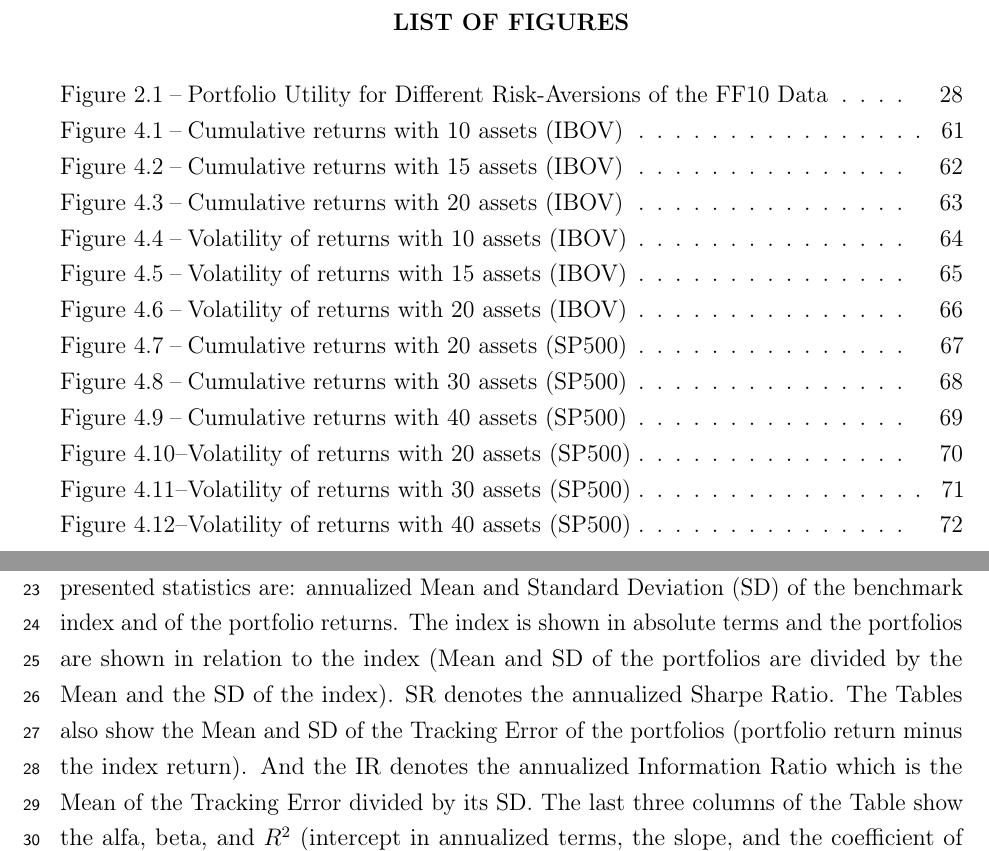
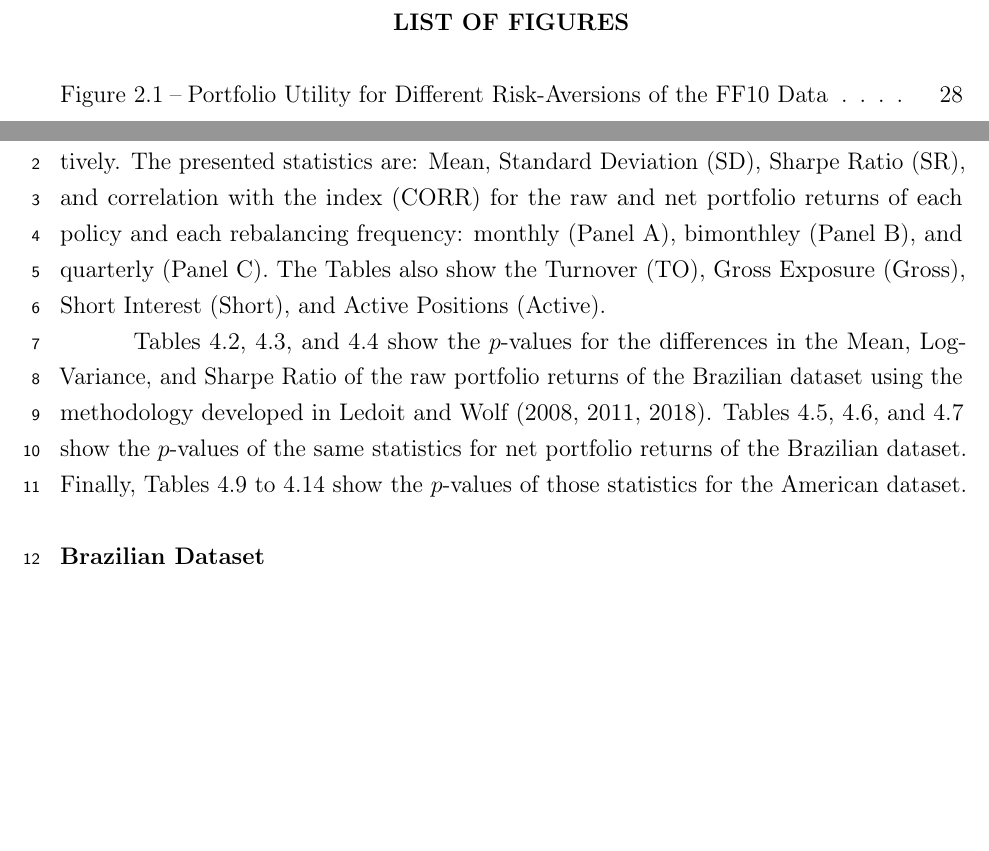
Before and after one commit to pfnaibert/THESIS, a LaTeX thesis (00_tese.tex): two parts of pages 7 and 44 of 78 before the commit and two parts of pages 7 and 45 of 66 after it, joined at a grey line, cut so that both start at the same text, the shorter picture padded with empty space. The pictures show the PDF file 00_tese.pdf that the author committed with the source.

Commit message:
it-featsel tables

```diff
--- a/00_tese.tex
+++ b/00_tese.tex
@@ -2258,10 +2267,3 @@ The numbers after the letters denote the number of active positions allowed in e
 %%%%%%%%%%%%%%%%%%%%%%%%%%%%%%%%%%%%%%%%%%%%%%%%%%%%%%%%%%%%%%%%%%%%%%%%%%%%%%%%%%%%
 % Description of Tables
 
-Tables \ref{tab:oos:ibov} and \ref{tab:oos:sp500} show statistics without considering transaction costs.
-The presented statistics are: annualized Mean and Standard Deviation (SD) of the benchmark index and of the portfolio returns.
-The index is shown in absolute terms and the portfolios are shown in relation to the index (Mean and SD of the portfolios are divided by the Mean and the SD of the index).
-SR denotes the annualized Sharpe Ratio.
-The Tables also show the Mean and SD of the Tracking Error of the portfolios (portfolio return minus the index return).
-And the IR denotes the annualized Information Ratio which is the Mean of the Tracking Error divided by its SD.
-The last three columns of the Table show the alfa, beta, and $R^2$ (intercept in annualized terms, the slope, and the coefficient of determination) of a univariate regression of the out of sample portfolio returns against the benchmark Index in the out of sample period.
@@ -2275,6 +2271,29 @@ Those figures also show in pointed lines the Tracking Error standard deviation.
+The presented statistics are: Mean, Standard Deviation (SD), Sharpe Ratio (SR), and correlation with the index (CORR) for the raw and net portfolio returns of each policy and each rebalancing frequency: monthly (Panel A), bimonthley (Panel B), and quarterly (Panel C).
+The Tables also show the Turnover (TO), Gross Exposure (Gross), Short Interest (Short), and Active Positions (Active).
+
+%%%%%%%%%%%%%%%%%%%%%%%%%%%%%%%%%%%%%%%%%%%%%%%%%%%%%%%%%%%%%%%%%%%%%%%%%%%%%%%%%%%%
+% Description of PVAL TABLES
+
+Tables
+\ref{tab:pval:mu:rps:ibov},
+\ref{tab:pval:var:rps:ibov}, and
+\ref{tab:pval:sr:rps:ibov}
+show the $p$-values for the differences in the Mean, Log-Variance, and Sharpe Ratio of the raw portfolio returns of the Brazilian dataset using the methodology developed in \citeonline{lw2008, lw2011, lw2018}.
+Tables \ref{tab:pval:mu:rpn:ibov}, \ref{tab:pval:var:rpn:ibov}, and \ref{tab:pval:sr:rpn:ibov} show the $p$-values of the same statistics for net portfolio returns of the Brazilian dataset.
+Finally, Tables \ref{tab:pval:mu:rps:spy5} to \ref{tab:pval:sr:rpn:spy5}
+show the $p$-values of those statistics for the American dataset.
+
+% %%%%%%%%%%%%%%%%%%%%%%%%%%%%%%%%%%%%%%%%%%%%%%%%%%%%%%%%%%%%%%%%%%%%%%%%%%%%%%%%%%%%
+% % Description of Figures
+% The Figures \ref{fig:ibov:ret:10a} through \ref{fig:ibov:ret:20a} and \ref{fig:sp500:ret:20a} through \ref{fig:sp500:ret:40a}, show cumulative returns of each portfolio with a specified rebalancing period and a number of assets.
+% Those figures also show in pointed lines the difference between those cumulative returns and the index.
+% The Figures \ref{fig:ibov:vol:10a} through \ref{fig:ibov:vol:20a} and \ref{fig:sp500:vol:20a} through \ref{fig:sp500:vol:40a}, show rolling window (250 days) annualized standard deviation.
+% Those figures also show in pointed lines the Tracking Error standard deviation.
 
 %%%%%%%%%%%%%%%%%%%%%%%%%%%%%%%%%%%%%%%%%%%%%%%%%%%%%%%%%%%%%%%%%%%%%%%%%%%%%%%%%%%%
 % Summarized Results Brazil
+\subsection*{Brazilian Dataset}
+
 For the Brazilian dataset, the figures show that the portfolios attain similar return and Tracking Error volatility.
 As for the cumulative returns, they show that the lasso presents the higher returns.
 This translates into a bigger Sharpe Ratio (SR) for the lasso method.
@@ -2433,177 +2458,177 @@ By simple methods we mean methods that are not computationally costly as Integer
 % The last three columns of the Table shows the alfa, beta, and $R^2$ (intercept in annualized terms, the slope, and the coefficient of determination) of a univariate regression of the out of sample portfolio returns against the benchmark Index in the period from January 2012 to October of 2017.
 % \end{tablenotes}
 
-%%%%%%%%%%%%%%%%%%%%%%%%%%%%%%%%%%%%%%%%%%%%%%%%%%%%%%%%%%%%%%%%%%%%%%%%%%%%%%%%%%%%
-% IBOV figs
-\clearpage
-
-\begin{figure}[htpb]
-\centering
-\footnotesize
-\caption{Cumulative returns with 10 assets (IBOV)}
-\label{fig:ibov:ret:10a}
-\includegraphics[width=.7\linewidth]{./figs/fig-IBOV-retac-1.pdf}
-\includegraphics[width=.7\linewidth]{./figs/fig-IBOV-retac-4.pdf}
-\includegraphics[width=.7\linewidth]{./figs/fig-IBOV-retac-7.pdf}
-\begin{quote}
-\textbf{Source:} The author.
-\end{quote}
-\end{figure}
-
-\begin{figure}[htpb]
-\centering
-\footnotesize
-\caption{Cumulative returns with 15 assets (IBOV)}
-\label{fig:ibov:ret:15a}
-\includegraphics[width=.7\linewidth]{./figs/fig-IBOV-retac-2.pdf}
-\includegraphics[width=.7\linewidth]{./figs/fig-IBOV-retac-5.pdf}
-\includegraphics[width=.7\linewidth]{./figs/fig-IBOV-retac-8.pdf}
-\begin{quote}
-\textbf{Source:} The author.
-\end{quote}
-\end{figure}
-
-\begin{figure}[htpb]
-\centering
-\footnotesize
-\caption{Cumulative returns with 20 assets (IBOV)}
-\label{fig:ibov:ret:20a}
-\includegraphics[width=.7\linewidth]{./figs/fig-IBOV-retac-3.pdf}
-\includegraphics[width=.7\linewidth]{./figs/fig-IBOV-retac-6.pdf}
-\includegraphics[width=.7\linewidth]{./figs/fig-IBOV-retac-9.pdf}
-\begin{quote}
-\textbf{Source:} The author.
-\end{quote}
-\end{figure}
-
-%%%%%%%%%%%%%%%%%%%%%%%%%%%%%%%%%%%%%%%%%%%%%%%%%%%%%%%%%%%%%%%%%%%%%%%%%%%%%%%%%%%%
-% IBOv VOL
-
-\begin{figure}[htpb]
-\centering
-\footnotesize
-\caption{Volatility of returns with 10 assets (IBOV)}
-\label{fig:ibov:vol:10a}
-\includegraphics[width=.7\linewidth]{./figs/fig-IBOV-vol-1.pdf}
-\includegraphics[width=.7\linewidth]{./figs/fig-IBOV-vol-4.pdf}
-\includegraphics[width=.7\linewidth]{./figs/fig-IBOV-vol-7.pdf}
-\begin{quote}
-\textbf{Source:} The author.
-\end{quote}
-\end{figure}
-
-\begin{figure}[htpb]
-\centering
-\footnotesize
-\caption{Volatility of returns with 15 assets (IBOV)}
-\label{fig:ibov:vol:15a}
-\includegraphics[width=.7\linewidth]{./figs/fig-IBOV-vol-2.pdf}
-\includegraphics[width=.7\linewidth]{./figs/fig-IBOV-vol-5.pdf}
-\includegraphics[width=.7\linewidth]{./figs/fig-IBOV-vol-8.pdf}
-\begin{quote}
-\textbf{Source:} The author.
-\end{quote}
-\end{figure}
-
-\begin{figure}[htpb]
-\centering
-\footnotesize
-\caption{Volatility of returns with 20 assets (IBOV)}
-\label{fig:ibov:vol:20a}
-\includegraphics[width=.7\linewidth]{./figs/fig-IBOV-vol-3.pdf}
-\includegraphics[width=.7\linewidth]{./figs/fig-IBOV-vol-6.pdf}
-\includegraphics[width=.7\linewidth]{./figs/fig-IBOV-vol-9.pdf}
-\begin{quote}
-\textbf{Source:} The author.
-\end{quote}
-\end{figure}
-
-%%%%%%%%%%%%%%%%%%%%%%%%%%%%%%%%%%%%%%%%%%%%%%%%%%%%%%%%%%%%%%%%%%%%%%%%%%%%%%%%%%%%
-% SP500 FIGS
-\clearpage
-
-\begin{figure}[htpb]
-\centering
-\footnotesize
-\caption{Cumulative returns with 20 assets (SP500)}
-\label{fig:sp500:ret:20a}
-\includegraphics[width=.7\linewidth]{./figs/fig-SP500-retac-1.pdf}
-\includegraphics[width=.7\linewidth]{./figs/fig-SP500-retac-4.pdf}
-\includegraphics[width=.7\linewidth]{./figs/fig-SP500-retac-7.pdf}
-\begin{quote}
-\textbf{Source:} The author.
-\end{quote}
-\end{figure}
-
-\begin{figure}[htpb]
-\centering
-\footnotesize
-\caption{Cumulative returns with 30 assets (SP500)}
-\label{fig:sp500:ret:30a}
-\includegraphics[width=.7\linewidth]{./figs/fig-SP500-retac-2.pdf}
-\includegraphics[width=.7\linewidth]{./figs/fig-SP500-retac-5.pdf}
-\includegraphics[width=.7\linewidth]{./figs/fig-SP500-retac-8.pdf}
-\begin{quote}
-\textbf{Source:} The author.
-\end{quote}
-\end{figure}
-
-\begin{figure}[htpb]
-\centering
-\footnotesize
-\caption{Cumulative returns with 40 assets (SP500)}
-\label{fig:sp500:ret:40a}
-\includegraphics[width=.7\linewidth]{./figs/fig-SP500-retac-3.pdf}
-\includegraphics[width=.7\linewidth]{./figs/fig-SP500-retac-6.pdf}
-\includegraphics[width=.7\linewidth]{./figs/fig-SP500-retac-9.pdf}
-\begin{quote}
-\textbf{Source:} The author.
-\end{quote}
-\end{figure}
-
-%%%%%%%%%%%%%%%%%%%%%%%%%%%%%%%%%%%%%%%%%%%%%%%%%%%%%%%%%%%%%%%%%%%%%%%%%%%%%%%%%%%%
-% SP500 VOL
-
-\begin{figure}[htpb]
-\centering
-\footnotesize
-\caption{Volatility of returns with 20 assets (SP500)}
-\label{fig:sp500:vol:20a}
-\includegraphics[width=.7\linewidth]{./figs/fig-SP500-vol-1.pdf}
-\includegraphics[width=.7\linewidth]{./figs/fig-SP500-vol-4.pdf}
-\includegraphics[width=.7\linewidth]{./figs/fig-SP500-vol-7.pdf}
-\begin{quote}
-\textbf{Source:} The author.
-\end{quote}
-\end{figure}
-
-\begin{figure}[htpb]
-\centering
-\footnotesize
-\caption{Volatility of returns with 30 assets (SP500)}
-\label{fig:sp500:vol:30a}
-\includegraphics[width=.7\linewidth]{./figs/fig-SP500-vol-2.pdf}
-\includegraphics[width=.7\linewidth]{./figs/fig-SP500-vol-5.pdf}
-\includegraphics[width=.7\linewidth]{./figs/fig-SP500-vol-8.pdf}
-\begin{quote}
-\textbf{Source:} The author.
-\end{quote}
-
-\textbf{Source:} The author. \\
-\end{figure}
-
-\begin{figure}[htpb]
-\centering
-\footnotesize
-\caption{Volatility of returns with 40 assets (SP500)}
-\label{fig:sp500:vol:40a}
-\includegraphics[width=.7\linewidth]{./figs/fig-SP500-vol-3.pdf}
-\includegraphics[width=.7\linewidth]{./figs/fig-SP500-vol-6.pdf}
-\includegraphics[width=.7\linewidth]{./figs/fig-SP500-vol-9.pdf}
-\begin{quote}
-\textbf{Source:} The author.
-\end{quote}
-\end{figure}
+%      %%%%%%%%%%%%%%%%%%%%%%%%%%%%%%%%%%%%%%%%%%%%%%%%%%%%%%%%%%%%%%%%%%%%%%%%%%%%%%%%%%%%
+%      % IBOV figs
+%      \clearpage
+%
+%      \begin{figure}[htpb]
+%      \centering
+%      \footnotesize
+%      \caption{Cumulative returns with 10 assets (IBOV)}
+%      \label{fig:ibov:ret:10a}
+%      \includegraphics[width=.7\linewidth]{./figs/fig-IBOV-retac-1.pdf}
+%      \includegraphics[width=.7\linewidth]{./figs/fig-IBOV-retac-4.pdf}
+%      \includegraphics[width=.7\linewidth]{./figs/fig-IBOV-retac-7.pdf}
+%      \begin{quote}
+%      \textbf{Source:} The author.
+%      \end{quote}
+%      \end{figure}
+%
+%      \begin{figure}[htpb]
+%      \centering
+%      \footnotesize
+%      \caption{Cumulative returns with 15 assets (IBOV)}
+%      \label{fig:ibov:ret:15a}
+%      \includegraphics[width=.7\linewidth]{./figs/fig-IBOV-retac-2.pdf}
+%      \includegraphics[width=.7\linewidth]{./figs/fig-IBOV-retac-5.pdf}
+%      \includegraphics[width=.7\linewidth]{./figs/fig-IBOV-retac-8.pdf}
+%      \begin{quote}
+%      \textbf{Source:} The author.
+%      \end{quote}
+%      \end{figure}
+%
+%      \begin{figure}[htpb]
+%      \centering
+%      \footnotesize
+%      \caption{Cumulative returns with 20 assets (IBOV)}
+%      \label{fig:ibov:ret:20a}
+%      \includegraphics[width=.7\linewidth]{./figs/fig-IBOV-retac-3.pdf}
+%      \includegraphics[width=.7\linewidth]{./figs/fig-IBOV-retac-6.pdf}
+%      \includegraphics[width=.7\linewidth]{./figs/fig-IBOV-retac-9.pdf}
+%      \begin{quote}
+%      \textbf{Source:} The author.
+%      \end{quote}
+%      \end{figure}
+%
+%      %%%%%%%%%%%%%%%%%%%%%%%%%%%%%%%%%%%%%%%%%%%%%%%%%%%%%%%%%%%%%%%%%%%%%%%%%%%%%%%%%%%%
+%      % IBOv VOL
+%
+%      \begin{figure}[htpb]
+%      \centering
+%      \footnotesize
+%      \caption{Volatility of returns with 10 assets (IBOV)}
+%      \label{fig:ibov:vol:10a}
+%      \includegraphics[width=.7\linewidth]{./figs/fig-IBOV-vol-1.pdf}
+%      \includegraphics[width=.7\linewidth]{./figs/fig-IBOV-vol-4.pdf}
+%      \includegraphics[width=.7\linewidth]{./figs/fig-IBOV-vol-7.pdf}
+%      \begin{quote}
+%      \textbf{Source:} The author.
+%      \end{quote}
+%      \end{figure}
+%
+%      \begin{figure}[htpb]
+%      \centering
+%      \footnotesize
+%      \caption{Volatility of returns with 15 assets (IBOV)}
+%      \label{fig:ibov:vol:15a}
+%      \includegraphics[width=.7\linewidth]{./figs/fig-IBOV-vol-2.pdf}
+%      \includegraphics[width=.7\linewidth]{./figs/fig-IBOV-vol-5.pdf}
+%      \includegraphics[width=.7\linewidth]{./figs/fig-IBOV-vol-8.pdf}
+%      \begin{quote}
+%      \textbf{Source:} The author.
+%      \end{quote}
+%      \end{figure}
+%
+%      \begin{figure}[htpb]
+%      \centering
+%      \footnotesize
+%      \caption{Volatility of returns with 20 assets (IBOV)}
+%      \label{fig:ibov:vol:20a}
+%      \includegraphics[width=.7\linewidth]{./figs/fig-IBOV-vol-3.pdf}
+%      \includegraphics[width=.7\linewidth]{./figs/fig-IBOV-vol-6.pdf}
+%      \includegraphics[width=.7\linewidth]{./figs/fig-IBOV-vol-9.pdf}
+%      \begin{quote}
+%      \textbf{Source:} The author.
+%      \end{quote}
+%      \end{figure}
+%
+%      %%%%%%%%%%%%%%%%%%%%%%%%%%%%%%%%%%%%%%%%%%%%%%%%%%%%%%%%%%%%%%%%%%%%%%%%%%%%%%%%%%%%
+%      % SP500 FIGS
+%      \clearpage
+%
+%      \begin{figure}[htpb]
+%      \centering
+%      \footnotesize
+%      \caption{Cumulative returns with 20 assets (SP500)}
+%      \label{fig:sp500:ret:20a}
+%      \includegraphics[width=.7\linewidth]{./figs/fig-SP500-retac-1.pdf}
+%      \includegraphics[width=.7\linewidth]{./figs/fig-SP500-retac-4.pdf}
+%      \includegraphics[width=.7\linewidth]{./figs/fig-SP500-retac-7.pdf}
+%      \begin{quote}
+%      \textbf{Source:} The author.
+%      \end{quote}
+%      \end{figure}
+%
+%      \begin{figure}[htpb]
+%      \centering
+%      \footnotesize
+%      \caption{Cumulative returns with 30 assets (SP500)}
+%      \label{fig:sp500:ret:30a}
+%      \includegraphics[width=.7\linewidth]{./figs/fig-SP500-retac-2.pdf}
+%      \includegraphics[width=.7\linewidth]{./figs/fig-SP500-retac-5.pdf}
+%      \includegraphics[width=.7\linewidth]{./figs/fig-SP500-retac-8.pdf}
+%      \begin{quote}
+%      \textbf{Source:} The author.
+%      \end{quote}
+%      \end{figure}
+%
+%      \begin{figure}[htpb]
+%      \centering
+%      \footnotesize
+%      \caption{Cumulative returns with 40 assets (SP500)}
+%      \label{fig:sp500:ret:40a}
+%      \includegraphics[width=.7\linewidth]{./figs/fig-SP500-retac-3.pdf}
+%      \includegraphics[width=.7\linewidth]{./figs/fig-SP500-retac-6.pdf}
+%      \includegraphics[width=.7\linewidth]{./figs/fig-SP500-retac-9.pdf}
+%      \begin{quote}
+%      \textbf{Source:} The author.
+%      \end{quote}
+%      \end{figure}
+%
+%      %%%%%%%%%%%%%%%%%%%%%%%%%%%%%%%%%%%%%%%%%%%%%%%%%%%%%%%%%%%%%%%%%%%%%%%%%%%%%%%%%%%%
+%      % SP500 VOL
+%
+%      \begin{figure}[htpb]
+%      \centering
+%      \footnotesize
+%      \caption{Volatility of returns with 20 assets (SP500)}
+%      \label{fig:sp500:vol:20a}
+%      \includegraphics[width=.7\linewidth]{./figs/fig-SP500-vol-1.pdf}
+%      \includegraphics[width=.7\linewidth]{./figs/fig-SP500-vol-4.pdf}
+%      \includegraphics[width=.7\linewidth]{./figs/fig-SP500-vol-7.pdf}
+%      \begin{quote}
+%      \textbf{Source:} The author.
+%      \end{quote}
+%      \end{figure}
+%
+%      \begin{figure}[htpb]
+%      \centering
+%      \footnotesize
+%      \caption{Volatility of returns with 30 assets (SP500)}
+%      \label{fig:sp500:vol:30a}
+%      \includegraphics[width=.7\linewidth]{./figs/fig-SP500-vol-2.pdf}
+%      \includegraphics[width=.7\linewidth]{./figs/fig-SP500-vol-5.pdf}
+%      \includegraphics[width=.7\linewidth]{./figs/fig-SP500-vol-8.pdf}
+%      \begin{quote}
+%      \textbf{Source:} The author.
+%      \end{quote}
+%
+%      \textbf{Source:} The author. \\
+%      \end{figure}
+%
+%      \begin{figure}[htpb]
+%      \centering
+%      \footnotesize
+%      \caption{Volatility of returns with 40 assets (SP500)}
+%      \label{fig:sp500:vol:40a}
+%      \includegraphics[width=.7\linewidth]{./figs/fig-SP500-vol-3.pdf}
+%      \includegraphics[width=.7\linewidth]{./figs/fig-SP500-vol-6.pdf}
+%      \includegraphics[width=.7\linewidth]{./figs/fig-SP500-vol-9.pdf}
+%      \begin{quote}
+%      \textbf{Source:} The author.
+%      \end{quote}
+%      \end{figure}
 
 %%%%%%%%%%%%%%%%%%%%%%%%%%%%%%%%%%%%%%%%%%%%%%%%%%%%%%
 %  CONCLUSÃO THESIS
```
Also changed, not shown: 00_tese.pdf, 00_tese.tex (65 more changed lines).
